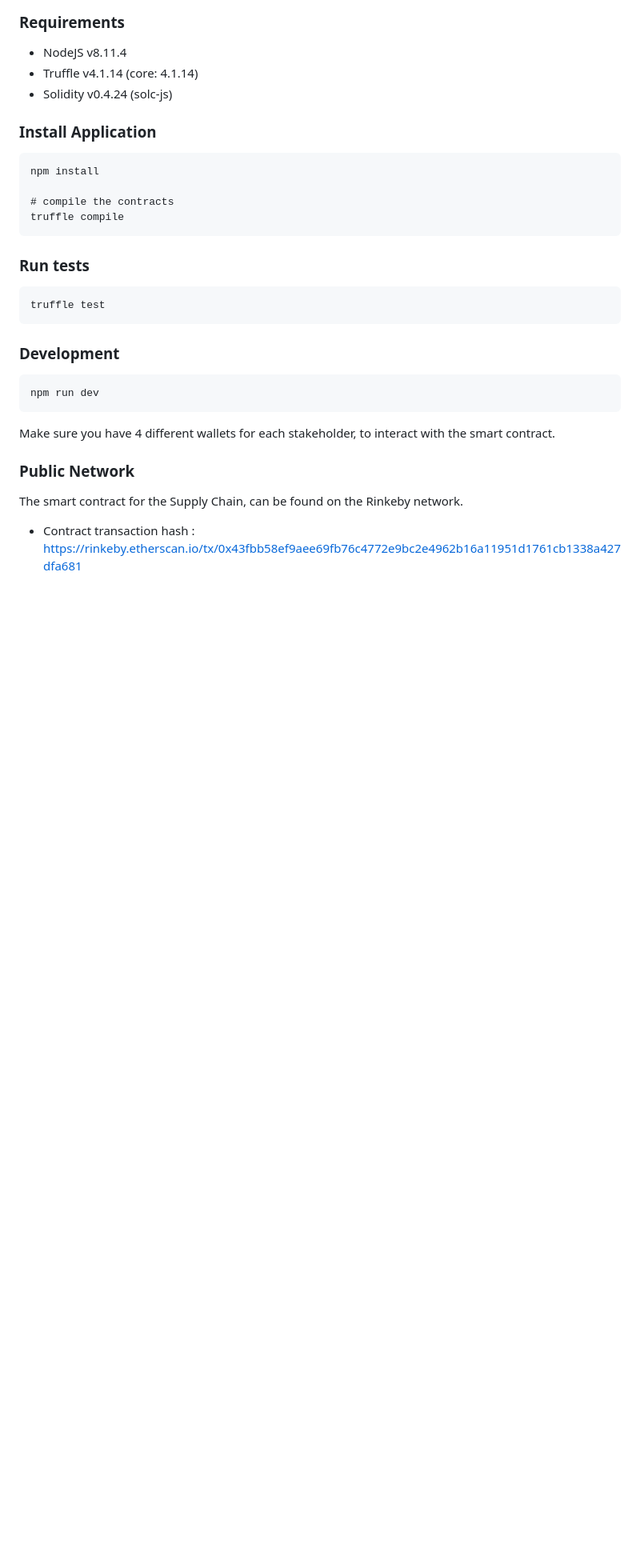
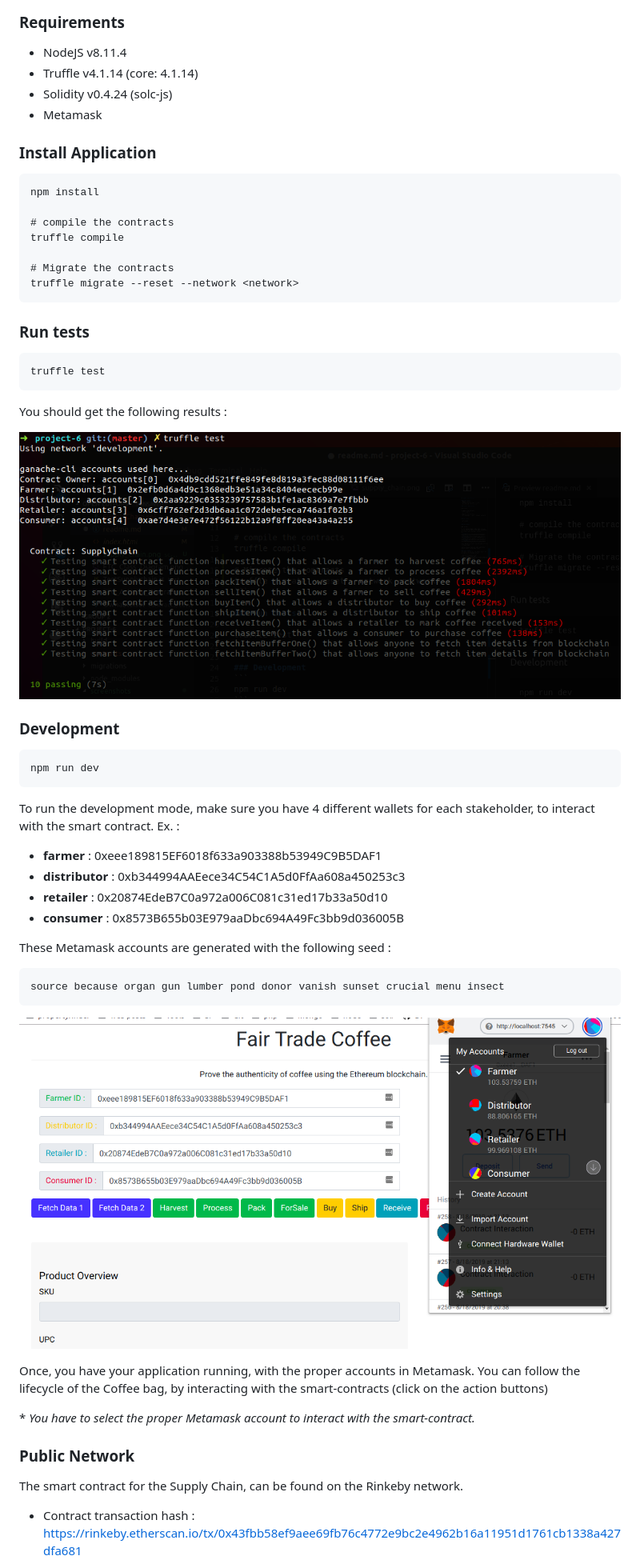
Before and after one commit to lofk/project-6-supply-chain, a Markdown page: readme.md, the part around the change. Shown: that part at 80% size. GitHub-like rendering; pictures changed too: screenshots/supply_chain.png (added), screenshots/supply_chain_tests.png (added); blank space fills up the shorter version.

Commit message:
replace dropdown by input text + update readme file

````diff
--- a/readme.md
+++ b/readme.md
@@ -4,6 +4,7 @@
 - NodeJS v8.11.4
 - Truffle v4.1.14 (core: 4.1.14)
 - Solidity v0.4.24 (solc-js)
+- Metamask
 
 ### Install Application
 ```
@@ -11,18 +12,40 @@ npm install
 
 # compile the contracts
 truffle compile
+
+# Migrate the contracts
+truffle migrate --reset --network <network>
 ```
 
 ### Run tests
 ```
 truffle test
 ```
+You should get the following results :
+
+![Run Tests](./screenshots/supply_chain_tests.png)
 
 ### Development
 ```
 npm run dev
 ```
-Make sure you have 4 different wallets for each stakeholder, to interact with the smart contract.
+To run the development mode, make sure you have 4 different wallets for each stakeholder, to interact with the smart contract.
+Ex. :
+- <font color='#28a745'>**farmer**</font> : 0xeee189815EF6018f633a903388b53949C9B5DAF1
+- <font color='#ffc107'>**distributor**</font> : 0xb344994AAEece34C54C1A5d0FfAa608a450253c3
+- <font color='#17a2b8'>**retailer**</font> : 0x20874EdeB7C0a972a006C081c31ed17b33a50d10
+- <font color='#dc3545'>**consumer**</font> : 0x8573B655b03E979aaDbc694A49Fc3bb9d036005B
+
+These Metamask accounts are generated with the following seed :
+```
+source because organ gun lumber pond donor vanish sunset crucial menu insect
+```
+![Fair Trade Coffee](./screenshots/supply_chain.png)
+
+Once, you have your application running, with the proper accounts in Metamask.
+You can follow the lifecycle of the Coffee bag, by interacting with the smart-contracts (click on the action buttons)
+
+\* *You have to select the proper Metamask account to interact with the smart-contract.*
 
 ### Public Network
 The smart contract for the Supply Chain, can be found on the Rinkeby network.
````
Also changed, not shown: 2 other files.
